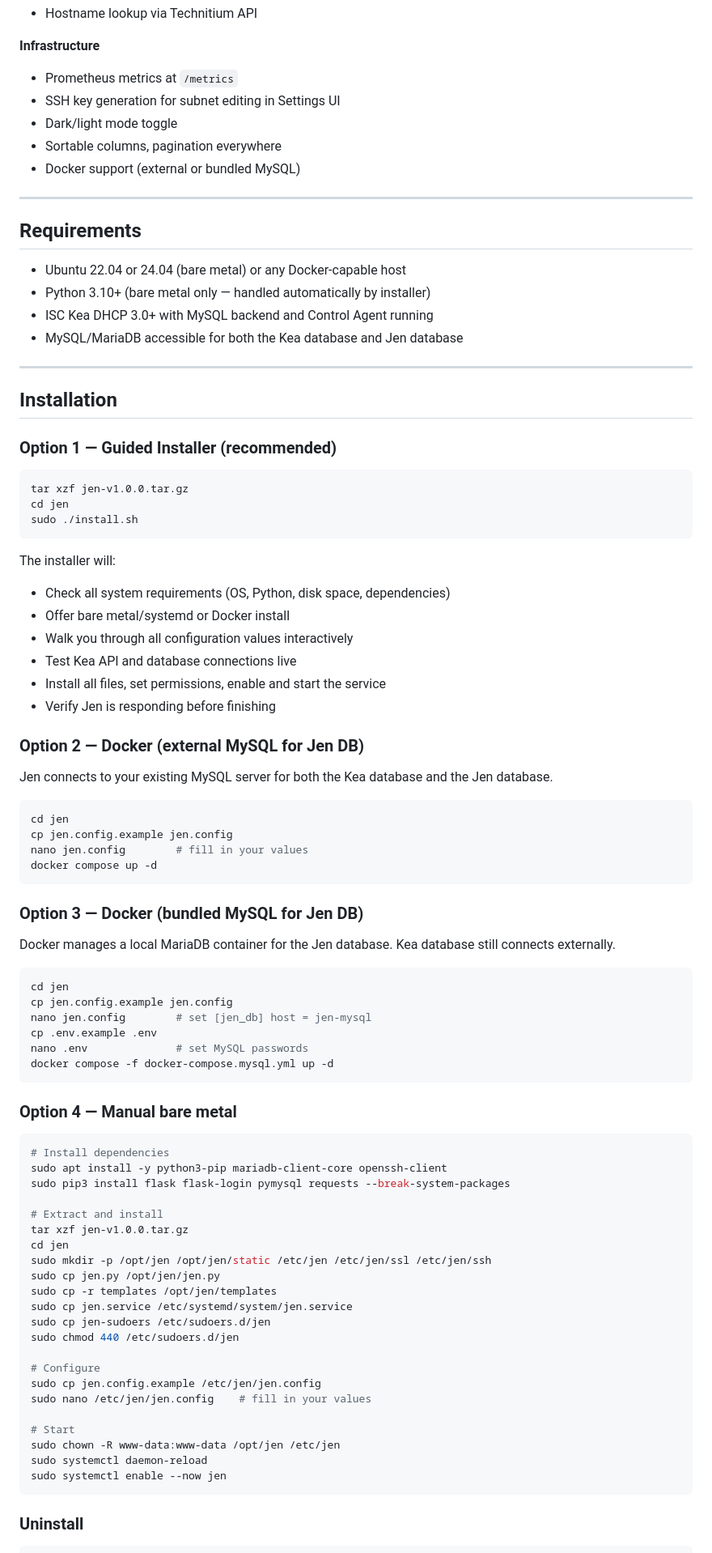
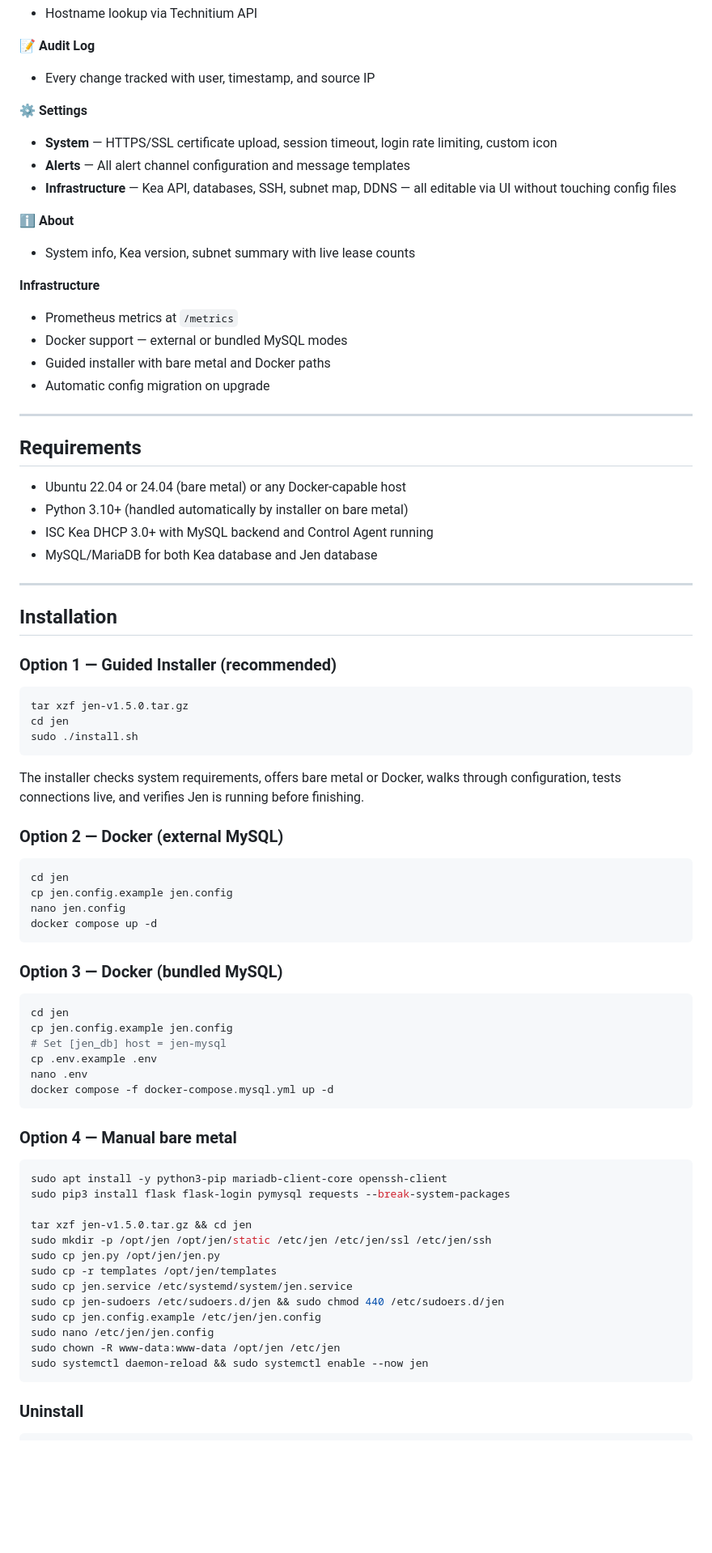
Before and after one commit to ltkojak/jen-kea, a Markdown page: README.md, the part around one of its changes. Shown at 81% size. GitHub-like rendering; blank space fills up the shorter version.

````diff
--- a/README.md
+++ b/README.md
@@ -58,20 +63,30 @@ A web-based DHCP management interface for [ISC Kea DHCP Server](https://www.isc.
 - Hostname lookup via Technitium API
+
+**📝 Audit Log**
+- Every change tracked with user, timestamp, and source IP
+
+**⚙️ Settings**
+- **System** — HTTPS/SSL certificate upload, session timeout, login rate limiting, custom icon
+- **Alerts** — All alert channel configuration and message templates
+- **Infrastructure** — Kea API, databases, SSH, subnet map, DDNS — all editable via UI without touching config files
+
+**ℹ️ About**
+- System info, Kea version, subnet summary with live lease counts
 
 **Infrastructure**
 - Prometheus metrics at `/metrics`
-- SSH key generation for subnet editing in Settings UI
-- Dark/light mode toggle
-- Sortable columns, pagination everywhere
-- Docker support (external or bundled MySQL)
+- Docker support — external or bundled MySQL modes
+- Guided installer with bare metal and Docker paths
+- Automatic config migration on upgrade
 
 ---
 
 ## Requirements
 
 - Ubuntu 22.04 or 24.04 (bare metal) or any Docker-capable host
-- Python 3.10+ (bare metal only — handled automatically by installer)
+- Python 3.10+ (handled automatically by installer on bare metal)
 - ISC Kea DHCP 3.0+ with MySQL backend and Control Agent running
-- MySQL/MariaDB accessible for both the Kea database and Jen database
+- MySQL/MariaDB for both Kea database and Jen database
 
 ---
 
@@ -80,68 +95,49 @@ A web-based DHCP management interface for [ISC Kea DHCP Server](https://www.isc.
 ### Option 1 — Guided Installer (recommended)
 
 ```bash
-tar xzf jen-v1.0.0.tar.gz
+tar xzf jen-v1.5.0.tar.gz
 cd jen
 sudo ./install.sh
 ```
 
-The installer will:
-- Check all system requirements (OS, Python, disk space, dependencies)
-- Offer bare metal/systemd or Docker install
-- Walk you through all configuration values interactively
-- Test Kea API and database connections live
-- Install all files, set permissions, enable and start the service
-- Verify Jen is responding before finishing
+The installer checks system requirements, offers bare metal or Docker, walks through configuration, tests connections live, and verifies Jen is running before finishing.
 
-### Option 2 — Docker (external MySQL for Jen DB)
-
-Jen connects to your existing MySQL server for both the Kea database and the Jen database.
+### Option 2 — Docker (external MySQL)
 
 ```bash
 cd jen
 cp jen.config.example jen.config
-nano jen.config        # fill in your values
+nano jen.config
 docker compose up -d
 ```
 
-### Option 3 — Docker (bundled MySQL for Jen DB)
-
-Docker manages a local MariaDB container for the Jen database. Kea database still connects externally.
+### Option 3 — Docker (bundled MySQL)
 
 ```bash
 cd jen
 cp jen.config.example jen.config
-nano jen.config        # set [jen_db] host = jen-mysql
+# Set [jen_db] host = jen-mysql
 cp .env.example .env
-nano .env              # set MySQL passwords
+nano .env
 docker compose -f docker-compose.mysql.yml up -d
 ```
 
 ### Option 4 — Manual bare metal
 
 ```bash
-# Install dependencies
 sudo apt install -y python3-pip mariadb-client-core openssh-client
 sudo pip3 install flask flask-login pymysql requests --break-system-packages
 
-# Extract and install
-tar xzf jen-v1.0.0.tar.gz
-cd jen
+tar xzf jen-v1.5.0.tar.gz && cd jen
 sudo mkdir -p /opt/jen /opt/jen/static /etc/jen /etc/jen/ssl /etc/jen/ssh
 sudo cp jen.py /opt/jen/jen.py
 sudo cp -r templates /opt/jen/templates
 sudo cp jen.service /etc/systemd/system/jen.service
-sudo cp jen-sudoers /etc/sudoers.d/jen
-sudo chmod 440 /etc/sudoers.d/jen
-
-# Configure
+sudo cp jen-sudoers /etc/sudoers.d/jen && sudo chmod 440 /etc/sudoers.d/jen
 sudo cp jen.config.example /etc/jen/jen.config
-sudo nano /etc/jen/jen.config    # fill in your values
-
-# Start
+sudo nano /etc/jen/jen.config
 sudo chown -R www-data:www-data /opt/jen /etc/jen
-sudo systemctl daemon-reload
-sudo systemctl enable --now jen
+sudo systemctl daemon-reload && sudo systemctl enable --now jen
 ```
 
 ### Uninstall
````
Also changed, not shown: other parts of README.md (+57 -77 lines).
